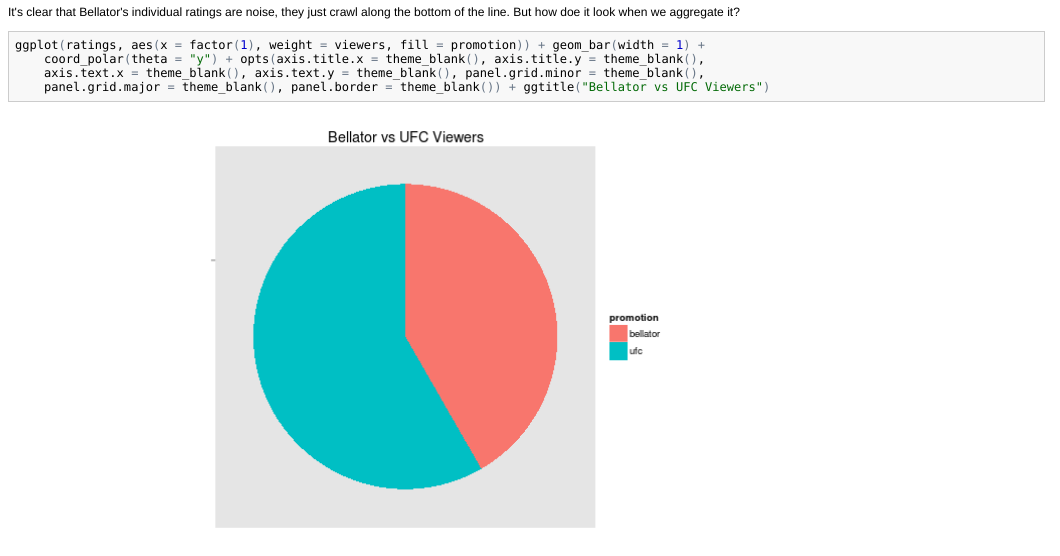
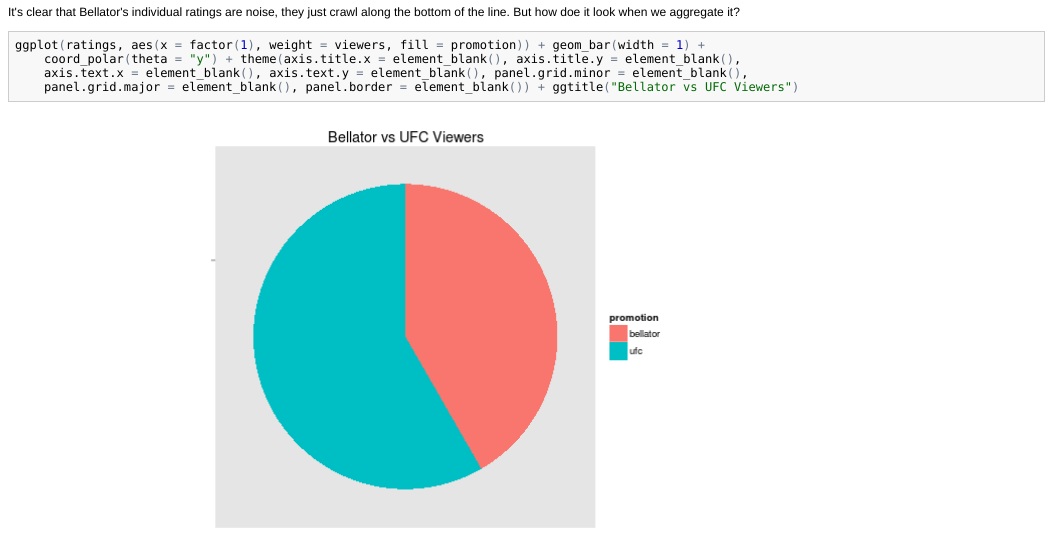
Before and after one commit to earino/ufc_on_fox_visualization, an R Markdown document (report.Rmd): the page in a window 1100 px wide, from 7460 px down. The pictures show the output file report.html that the author committed with the source, opened offline.

Commit message:
Removed unused ggplot2 code causing warnings

````diff
--- a/report.Rmd
+++ b/report.Rmd
@@ -253,10 +253,10 @@
 ggplot(ratings, aes(x=factor(1), weight=viewers, fill=promotion)) +
   geom_bar(width=1) +
   coord_polar(theta="y") +
-  opts(axis.title.x = theme_blank(), axis.title.y= theme_blank(),
-       axis.text.x=theme_blank(), axis.text.y=theme_blank(),
-       panel.grid.minor = theme_blank(), panel.grid.major = theme_blank(),
-       panel.border = theme_blank()) +
+  theme(axis.title.x = element_blank(), axis.title.y= element_blank(),
+       axis.text.x=element_blank(), axis.text.y=element_blank(),
+       panel.grid.minor = element_blank(), panel.grid.major = element_blank(),
+       panel.border = element_blank()) +
   ggtitle("Bellator vs UFC Viewers")
 ```
 
````
Also changed, not shown: report.html, report.md.
